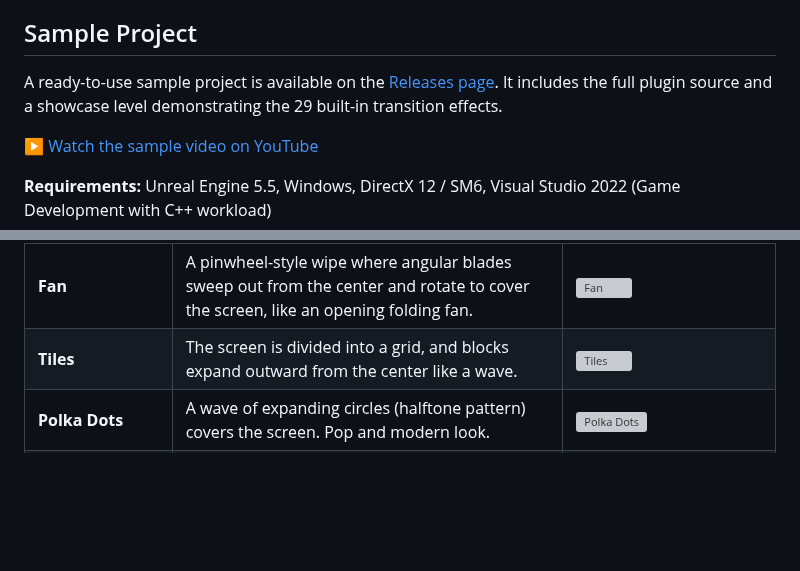
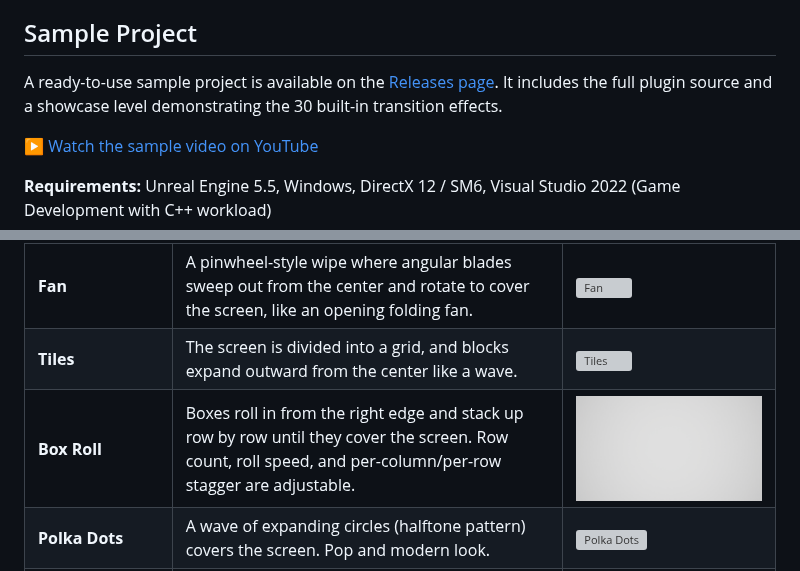
Before and after one commit to EmbarrassingMoment/TransitionFX_Dev, a Markdown page: README.md, 2 parts joined by grey strips. Rendered like a GitHub page; pictures changed too: docs/images/effect_boxroll.gif (added); blank space fills up the shorter version; grey boxes are pictures that could not be loaded.

```diff
--- a/README.md
+++ b/README.md
@@ -56,7 +56,7 @@ The manager runs as a **GameInstance Subsystem**, persisting state across level
 ## Sample Project
 
 A ready-to-use sample project is available on the [Releases page](https://github.com/EmbarrassingMoment/TransitionFX_Dev/releases).
-It includes the full plugin source and a showcase level demonstrating the 29 built-in transition effects.
+It includes the full plugin source and a showcase level demonstrating the 30 built-in transition effects.
 
 ▶ [Watch the sample video on YouTube](https://www.youtube.com/watch?v=L8d-S7VqaMs&feature=youtu.be)
 
@@ -198,6 +198,7 @@ The `TransitionManagerSubsystem` provides several callable functions for advance
 | **Radial Wipe** | Clock-like radial wipe. Supports smooth edges and adjustable start angle. | ![Radial Wipe](docs/images/effect_radial_wipe.gif) |
 | **Fan** | A pinwheel-style wipe where angular blades sweep out from the center and rotate to cover the screen, like an opening folding fan. | ![Fan](docs/images/effect_fan.gif) |
 | **Tiles** | The screen is divided into a grid, and blocks expand outward from the center like a wave. | ![Tiles](docs/images/effect_tiles.gif) |
+| **Box Roll** | Boxes roll in from the right edge and stack up row by row until they cover the screen. Row count, roll speed, and per-column/per-row stagger are adjustable. | ![Box Roll](docs/images/effect_boxroll.gif) |
 | **Polka Dots** | A wave of expanding circles (halftone pattern) covers the screen. Pop and modern look. | ![Polka Dots](docs/images/effect_polka_dots.gif) |
 | **Blinds** | Stylish stripe/venetian blind effect. Stripes expand and merge to cover the screen. | ![Blinds](docs/images/effect_blinds.gif) |
 | **Slice** | The screen is cut into strips that slide off-screen in alternating directions with staggered timing. Slice count, direction, softness, and stagger are adjustable. | ![Slice](docs/images/effect_slice.gif) |
```
Also changed, not shown: CHANGELOG.md (+2 -1 lines), README.ja.md (+2 -1 lines).
